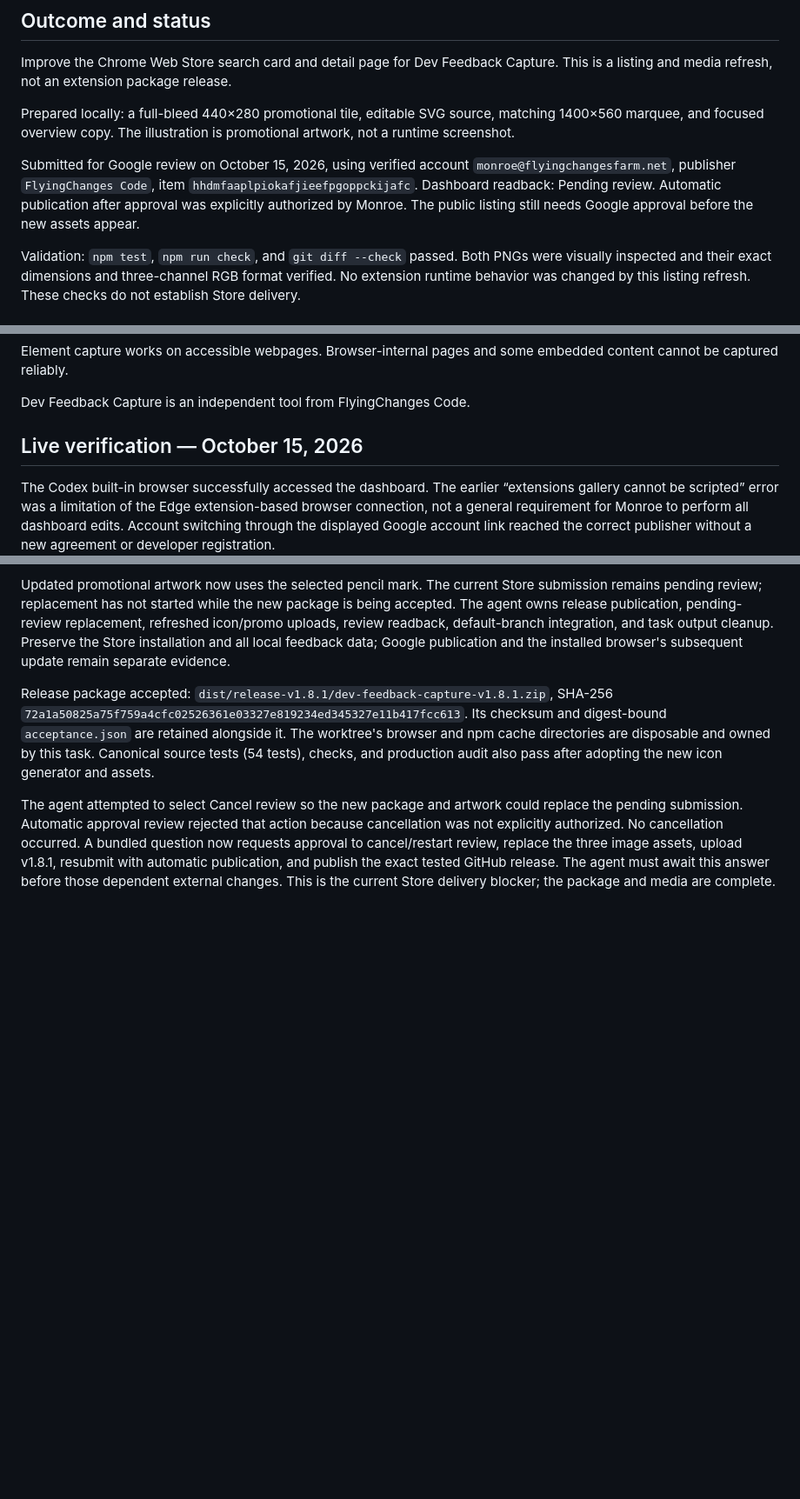
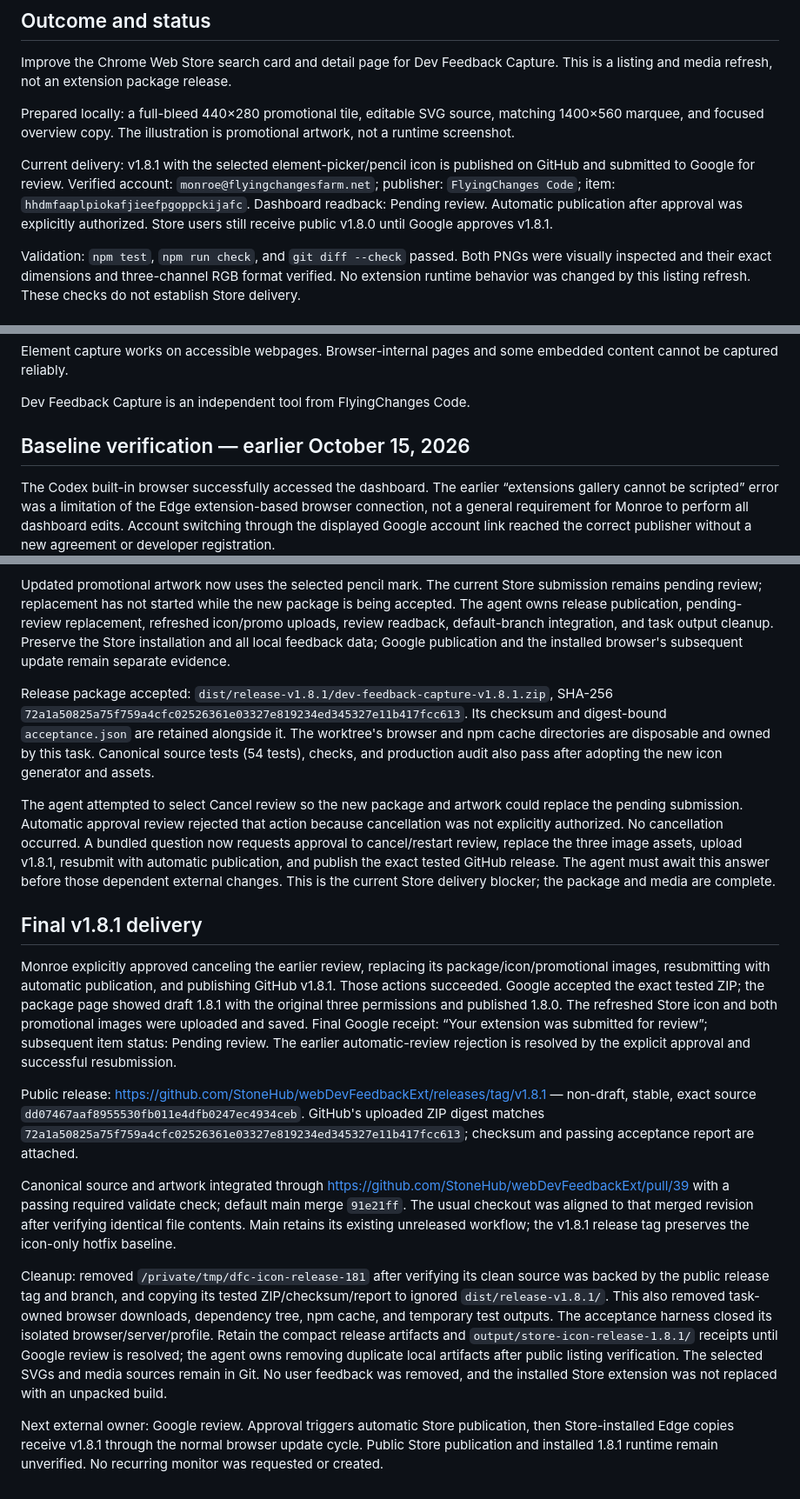
Before and after one commit to StoneHub/webDevFeedbackExt, a Markdown page: docs/store-listing-refresh.md, 3 parts joined by grey strips. Shown at 87% size. GitHub-like rendering; blank space fills up the shorter version.

Commit message:
Record published v1.8.1 and successful Store resubmission

```diff
--- a/docs/store-listing-refresh.md
+++ b/docs/store-listing-refresh.md
@@ -6,7 +6,7 @@ Improve the Chrome Web Store search card and detail page for Dev Feedback Captur
 
 Prepared locally: a full-bleed 440×280 promotional tile, editable SVG source, matching 1400×560 marquee, and focused overview copy. The illustration is promotional artwork, not a runtime screenshot.
 
-Submitted for Google review on October 15, 2026, using verified account `monroe@flyingchangesfarm.net`, publisher `FlyingChanges Code`, item `hhdmfaaplpiokafjieefpgoppckijafc`. Dashboard readback: Pending review. Automatic publication after approval was explicitly authorized by Monroe. The public listing still needs Google approval before the new assets appear.
+Current delivery: v1.8.1 with the selected element-picker/pencil icon is published on GitHub and submitted to Google for review. Verified account: `monroe@flyingchangesfarm.net`; publisher: `FlyingChanges Code`; item: `hhdmfaaplpiokafjieefpgoppckijafc`. Dashboard readback: Pending review. Automatic publication after approval was explicitly authorized. Store users still receive public v1.8.0 until Google approves v1.8.1.
 
 Validation: `npm test`, `npm run check`, and `git diff --check` passed. Both PNGs were visually inspected and their exact dimensions and three-channel RGB format verified. No extension runtime behavior was changed by this listing refresh. These checks do not establish Store delivery.
 
@@ -46,7 +46,7 @@ Element capture works on accessible webpages. Browser-internal pages and some em
 
 Dev Feedback Capture is an independent tool from FlyingChanges Code.
 
-## Live verification — October 15, 2026
+## Baseline verification — earlier October 15, 2026
 
 The Codex built-in browser successfully accessed the dashboard. The earlier “extensions gallery cannot be scripted” error was a limitation of the Edge extension-based browser connection, not a general requirement for Monroe to perform all dashboard edits. Account switching through the displayed Google account link reached the correct publisher without a new agreement or developer registration.
 
@@ -108,3 +108,16 @@ Updated promotional artwork now uses the selected pencil mark. The current Store
 Release package accepted: `dist/release-v1.8.1/dev-feedback-capture-v1.8.1.zip`, SHA-256 `72a1a50825a75f759a4cfc02526361e03327e819234ed345327e11b417fcc613`. Its checksum and digest-bound `acceptance.json` are retained alongside it. The worktree's browser and npm cache directories are disposable and owned by this task. Canonical source tests (54 tests), checks, and production audit also pass after adopting the new icon generator and assets.
 
 The agent attempted to select Cancel review so the new package and artwork could replace the pending submission. Automatic approval review rejected that action because cancellation was not explicitly authorized. No cancellation occurred. A bundled question now requests approval to cancel/restart review, replace the three image assets, upload v1.8.1, resubmit with automatic publication, and publish the exact tested GitHub release. The agent must await this answer before those dependent external changes. This is the current Store delivery blocker; the package and media are complete.
+
+
+## Final v1.8.1 delivery
+
+Monroe explicitly approved canceling the earlier review, replacing its package/icon/promotional images, resubmitting with automatic publication, and publishing GitHub v1.8.1. Those actions succeeded. Google accepted the exact tested ZIP; the package page showed draft 1.8.1 with the original three permissions and published 1.8.0. The refreshed Store icon and both promotional images were uploaded and saved. Final Google receipt: “Your extension was submitted for review”; subsequent item status: Pending review. The earlier automatic-review rejection is resolved by the explicit approval and successful resubmission.
+
+Public release: https://github.com/StoneHub/webDevFeedbackExt/releases/tag/v1.8.1 — non-draft, stable, exact source `dd07467aaf8955530fb011e4dfb0247ec4934ceb`. GitHub's uploaded ZIP digest matches `72a1a50825a75f759a4cfc02526361e03327e819234ed345327e11b417fcc613`; checksum and passing acceptance report are attached.
+
+Canonical source and artwork integrated through https://github.com/StoneHub/webDevFeedbackExt/pull/39 with a passing required validate check; default main merge `91e21ff`. The usual checkout was aligned to that merged revision after verifying identical file contents. Main retains its existing unreleased workflow; the v1.8.1 release tag preserves the icon-only hotfix baseline.
+
+Cleanup: removed `/private/tmp/dfc-icon-release-181` after verifying its clean source was backed by the public release tag and branch, and copying its tested ZIP/checksum/report to ignored `dist/release-v1.8.1/`. This also removed task-owned browser downloads, dependency tree, npm cache, and temporary test outputs. The acceptance harness closed its isolated browser/server/profile. Retain the compact release artifacts and `output/store-icon-release-1.8.1/` receipts until Google review is resolved; the agent owns removing duplicate local artifacts after public listing verification. The selected SVGs and media sources remain in Git. No user feedback was removed, and the installed Store extension was not replaced with an unpacked build.
+
+Next external owner: Google review. Approval triggers automatic Store publication, then Store-installed Edge copies receive v1.8.1 through the normal browser update cycle. Public Store publication and installed 1.8.1 runtime remain unverified. No recurring monitor was requested or created.
```
Also changed, not shown: other parts of docs/store-listing-refresh.md (+1 -1 lines).
